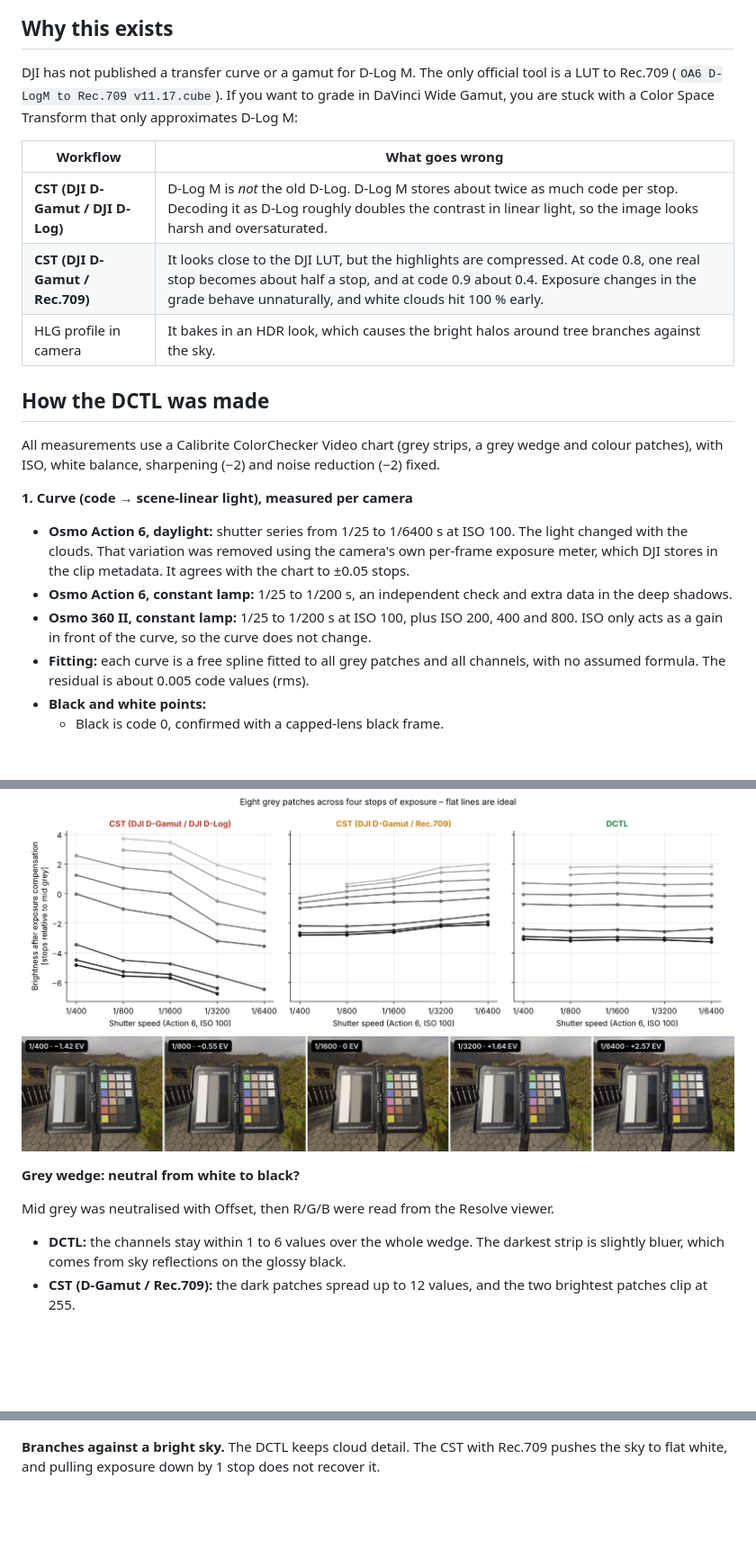
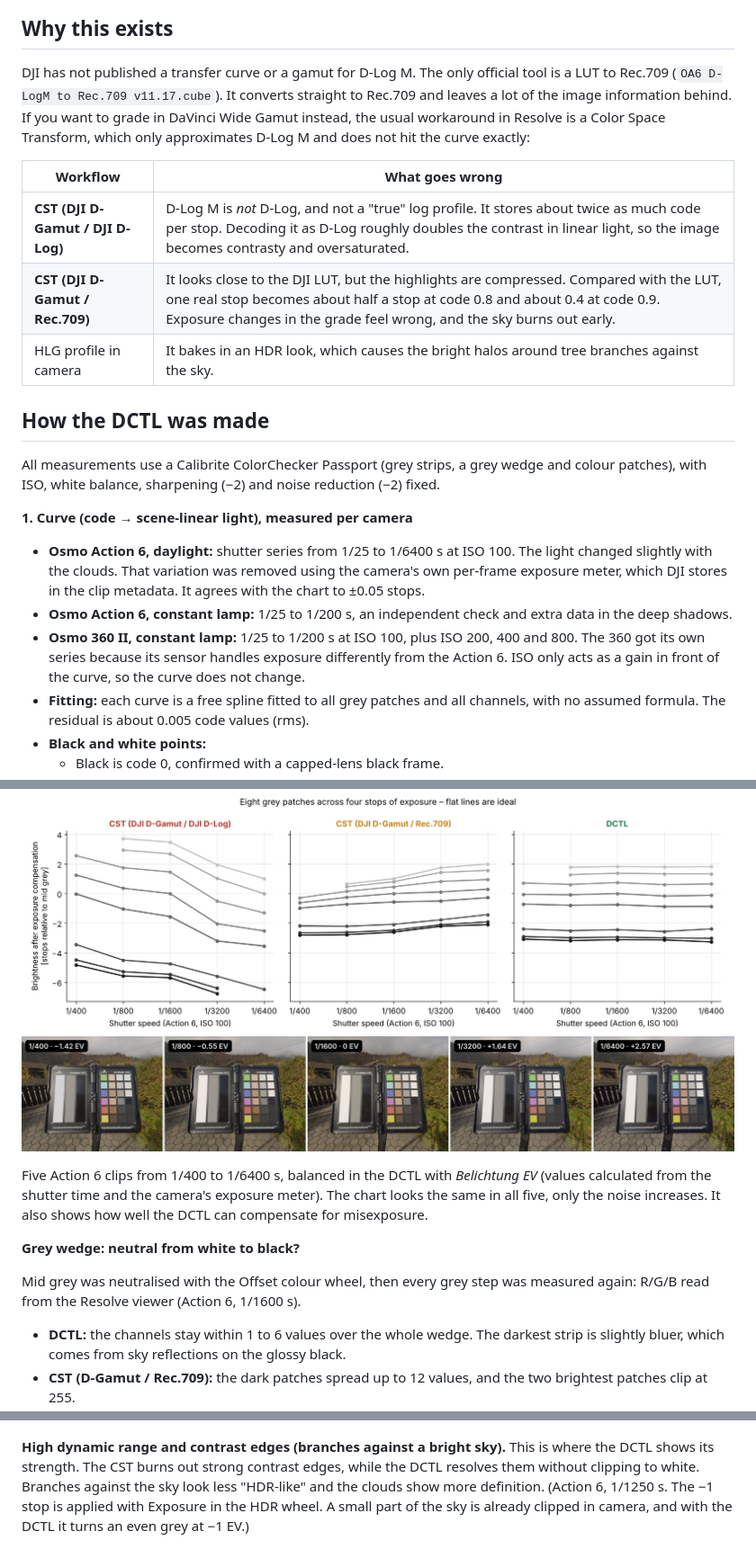
Before and after one commit to jens-krause/dlogm-dctl, a Markdown page: README.md, 3 parts joined by grey strips. Shown at 90% size. Rendered like a GitHub page; blank space fills up the shorter version.

```diff
--- a/README.md
+++ b/README.md
@@ -8,23 +10,23 @@ After this transform, one stop of exposure is one stop again, grey stays grey an
 
 ## Why this exists
 
-DJI has not published a transfer curve or a gamut for D-Log M. The only official tool is a LUT to Rec.709 (`OA6 D-LogM to Rec.709 v11.17.cube`). If you want to grade in DaVinci Wide Gamut, you are stuck with a Color Space Transform that only approximates D-Log M:
+DJI has not published a transfer curve or a gamut for D-Log M. The only official tool is a LUT to Rec.709 (`OA6 D-LogM to Rec.709 v11.17.cube`). It converts straight to Rec.709 and leaves a lot of the image information behind. If you want to grade in DaVinci Wide Gamut instead, the usual workaround in Resolve is a Color Space Transform, which only approximates D-Log M and does not hit the curve exactly:
 
 | Workflow | What goes wrong |
 |---|---|
-| **CST (DJI D-Gamut / DJI D-Log)** | D-Log M is *not* the old D-Log. D-Log M stores about twice as much code per stop. Decoding it as D-Log roughly doubles the contrast in linear light, so the image looks harsh and oversaturated. |
-| **CST (DJI D-Gamut / Rec.709)** | It looks close to the DJI LUT, but the highlights are compressed. At code 0.8, one real stop becomes about half a stop, and at code 0.9 about 0.4. Exposure changes in the grade behave unnaturally, and white clouds hit 100 % early. |
+| **CST (DJI D-Gamut / DJI D-Log)** | D-Log M is *not* D-Log, and not a "true" log profile. It stores about twice as much code per stop. Decoding it as D-Log roughly doubles the contrast in linear light, so the image becomes contrasty and oversaturated. |
+| **CST (DJI D-Gamut / Rec.709)** | It looks close to the DJI LUT, but the highlights are compressed. Compared with the LUT, one real stop becomes about half a stop at code 0.8 and about 0.4 at code 0.9. Exposure changes in the grade feel wrong, and the sky burns out early. |
 | HLG profile in camera | It bakes in an HDR look, which causes the bright halos around tree branches against the sky. |
 
 ## How the DCTL was made
 
-All measurements use a Calibrite ColorChecker Video chart (grey strips, a grey wedge and colour patches), with ISO, white balance, sharpening (−2) and noise reduction (−2) fixed.
+All measurements use a Calibrite ColorChecker Passport (grey strips, a grey wedge and colour patches), with ISO, white balance, sharpening (−2) and noise reduction (−2) fixed.
 
 **1. Curve (code → scene-linear light), measured per camera**
 
-- **Osmo Action 6, daylight:** shutter series from 1/25 to 1/6400 s at ISO 100. The light changed with the clouds. That variation was removed using the camera's own per-frame exposure meter, which DJI stores in the clip metadata. It agrees with the chart to ±0.05 stops.
+- **Osmo Action 6, daylight:** shutter series from 1/25 to 1/6400 s at ISO 100. The light changed slightly with the clouds. That variation was removed using the camera's own per-frame exposure meter, which DJI stores in the clip metadata. It agrees with the chart to ±0.05 stops.
 - **Osmo Action 6, constant lamp:** 1/25 to 1/200 s, an independent check and extra data in the deep shadows.
-- **Osmo 360 II, constant lamp:** 1/25 to 1/200 s at ISO 100, plus ISO 200, 400 and 800. ISO only acts as a gain in front of the curve, so the curve does not change.
+- **Osmo 360 II, constant lamp:** 1/25 to 1/200 s at ISO 100, plus ISO 200, 400 and 800. The 360 got its own series because its sensor handles exposure differently from the Action 6. ISO only acts as a gain in front of the curve, so the curve does not change.
 - **Fitting:** each curve is a free spline fitted to all grey patches and all channels, with no assumed formula. The residual is about 0.005 code values (rms).
 - **Black and white points:**
   - Black is code 0, confirmed with a capped-lens black frame.
@@ -71,16 +73,18 @@ The table shows the rms spread in stops. A curve fitted only on the daylight dat
 ![Exposure series](docs/DLM_diagramm_belichtungsreihe_en.png)
 ![Five clips, 4 stops apart, after exposure compensation](docs/DLM_belichtungsreihe_streifen.jpg)
 
+Five Action 6 clips from 1/400 to 1/6400 s, balanced in the DCTL with *Belichtung EV* (values calculated from the shutter time and the camera's exposure meter). The chart looks the same in all five, only the noise increases. It also shows how well the DCTL can compensate for misexposure.
+
 **Grey wedge: neutral from white to black?**
 
-Mid grey was neutralised with Offset, then R/G/B were read from the Resolve viewer.
+Mid grey was neutralised with the Offset colour wheel, then every grey step was measured again: R/G/B read from the Resolve viewer (Action 6, 1/1600 s).
 
 - **DCTL:** the channels stay within 1 to 6 values over the whole wedge. The darkest strip is slightly bluer, which comes from sky reflections on the glossy black.
 - **CST (D-Gamut / Rec.709):** the dark patches spread up to 12 values, and the two brightest patches clip at 255.
 
 ![Grey wedge](docs/DLM_diagramm_graukeil_en.png)
 
-**Branches against a bright sky.** The DCTL keeps cloud detail. The CST with Rec.709 pushes the sky to flat white, and pulling exposure down by 1 stop does not recover it.
+**High dynamic range and contrast edges (branches against a bright sky).** This is where the DCTL shows its strength. The CST burns out strong contrast edges, while the DCTL resolves them without clipping to white. Branches against the sky look less "HDR-like" and the clouds show more definition. (Action 6, 1/1250 s. The −1 stop is applied with Exposure in the HDR wheel. A small part of the sky is already clipped in camera, and with the DCTL it turns an even grey at −1 EV.)
 
 ![Tree](docs/DLM_vergleich_baum_en.jpg)
 ![Tree detail, −1 EV](docs/DLM_vergleich_baum_detail_en.jpg)
```
Also changed, not shown: other parts of README.md (+21 -6 lines), docs/DLM_vergleich_kamera_en.jpg (added), docs/DLM_vergleich_look_en.jpg, 1 other file.
